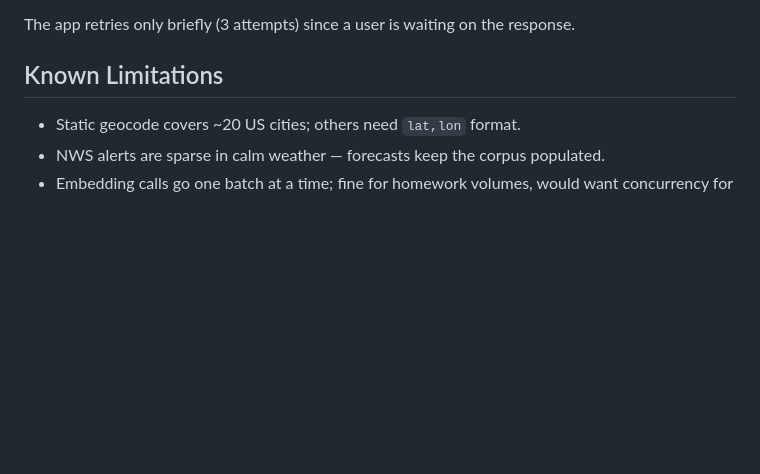
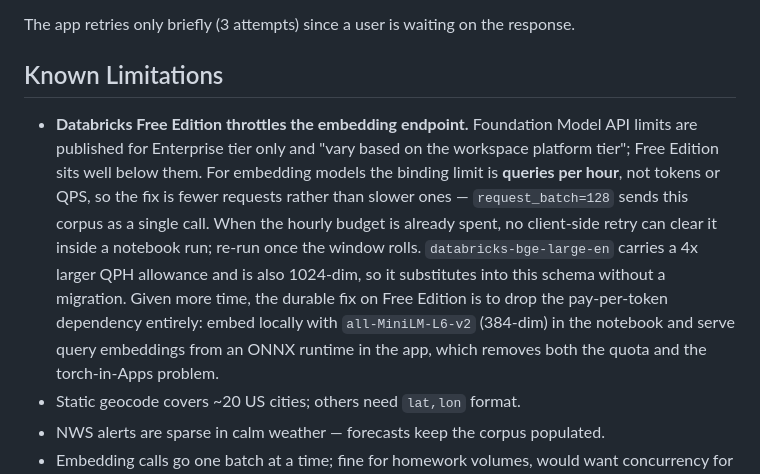
Before and after one commit to hanumkl/weather-app, a Markdown page: README_WEATHER.md, the part around the change. GitHub-like rendering; blank space fills up the shorter version.

Commit message:
Weather vector search pipeline

```diff
--- a/README_WEATHER.md
+++ b/README_WEATHER.md
@@ -308,6 +308,19 @@ The app retries only briefly (3 attempts) since a user is waiting on the respons
 
 ## Known Limitations
 
+- **Databricks Free Edition throttles the embedding endpoint.** Foundation Model
+  API limits are published for Enterprise tier only and "vary based on the
+  workspace platform tier"; Free Edition sits well below them. For embedding
+  models the binding limit is **queries per hour**, not tokens or QPS, so the
+  fix is fewer requests rather than slower ones — `request_batch=128` sends this
+  corpus as a single call. When the hourly budget is already spent, no
+  client-side retry can clear it inside a notebook run; re-run once the window
+  rolls. `databricks-bge-large-en` carries a 4x larger QPH allowance and is also
+  1024-dim, so it substitutes into this schema without a migration.
+  Given more time, the durable fix on Free Edition is to drop the pay-per-token
+  dependency entirely: embed locally with `all-MiniLM-L6-v2` (384-dim) in the
+  notebook and serve query embeddings from an ONNX runtime in the app, which
+  removes both the quota and the torch-in-Apps problem.
 - Static geocode covers ~20 US cities; others need `lat,lon` format.
 - NWS alerts are sparse in calm weather — forecasts keep the corpus populated.
 - Embedding calls go one batch at a time; fine for homework volumes, would want
```
